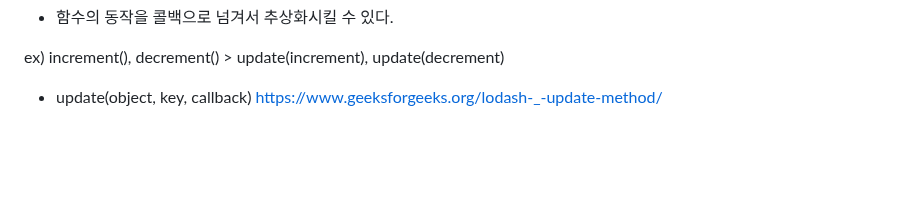
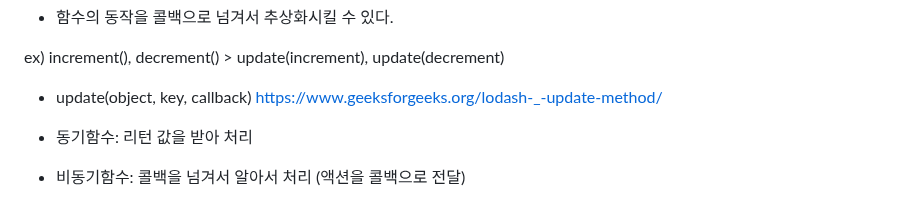
Before and after one commit to isntkyu/dev-study-hub, a Markdown page: [book]grokking-simplicity/README.md, the part around the change. Rendered like a GitHub page; blank space fills up the shorter version.

```diff
--- a/[book]grokking-simplicity/README.md
+++ b/[book]grokking-simplicity/README.md
@@ -255,3 +255,6 @@ function shoesAndSocksInventory(products) {
 ex) increment(), decrement() > update(increment), update(decrement)
 
 - update(object, key, callback) https://www.geeksforgeeks.org/lodash-_-update-method/
+
+- 동기함수: 리턴 값을 받아 처리
+- 비동기함수: 콜백을 넘겨서 알아서 처리 (액션을 콜백으로 전달)
```
